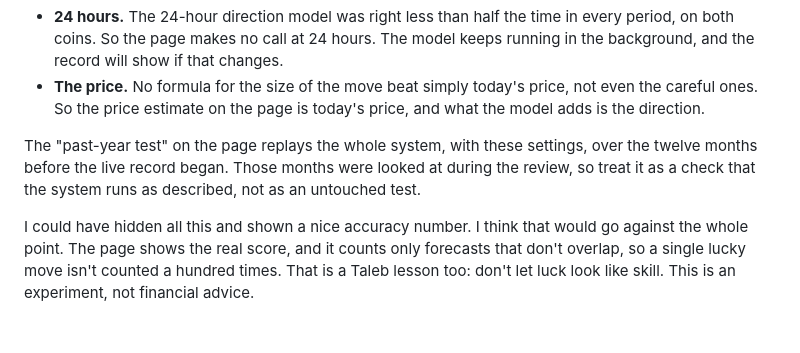
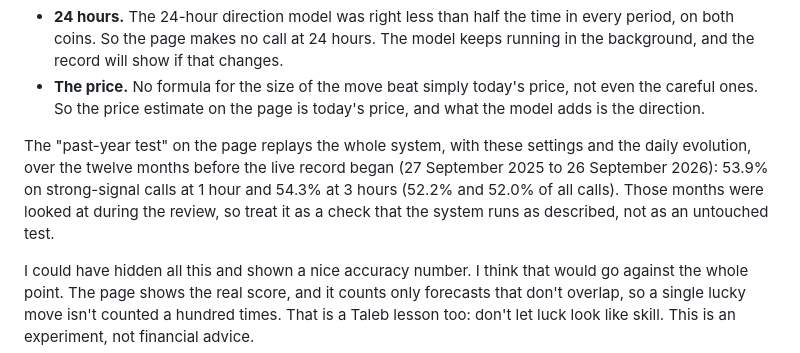
Before and after one commit to omidabduli/cardano-self-improving-prediction, a Markdown page: README.md, the part around the change. Rendered like a GitHub page; blank space fills up the shorter version.

Commit message:
README: the past-year test with the final settings
Co-Authored-By: Claude Opus 5.5 <noreply@anthropic.com>

```diff
--- a/README.md
+++ b/README.md
@@ -53,7 +53,7 @@ Two things didn't survive the test at all:
 - **24 hours.** The 24-hour direction model was right less than half the time in every period, on both coins. So the page makes no call at 24 hours. The model keeps running in the background, and the record will show if that changes.
 - **The price.** No formula for the size of the move beat simply today's price, not even the careful ones. So the price estimate on the page is today's price, and what the model adds is the direction.
 
-The "past-year test" on the page replays the whole system, with these settings, over the twelve months before the live record began. Those months were looked at during the review, so treat it as a check that the system runs as described, not as an untouched test.
+The "past-year test" on the page replays the whole system, with these settings and the daily evolution, over the twelve months before the live record began (27 September 2025 to 26 September 2026): 53.9% on strong-signal calls at 1 hour and 54.3% at 3 hours (52.2% and 52.0% of all calls). Those months were looked at during the review, so treat it as a check that the system runs as described, not as an untouched test.
 
 I could have hidden all this and shown a nice accuracy number. I think that would go against the whole point. The page shows the real score, and it counts only forecasts that don't overlap, so a single lucky move isn't counted a hundred times. That is a Taleb lesson too: don't let luck look like skill. This is an experiment, not financial advice.
 
```
